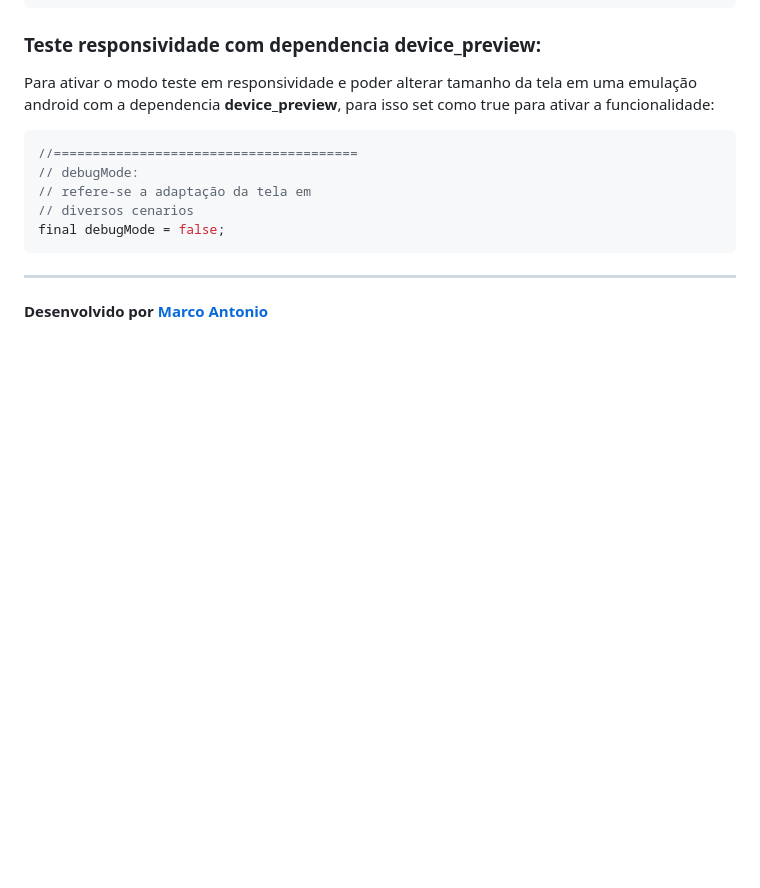
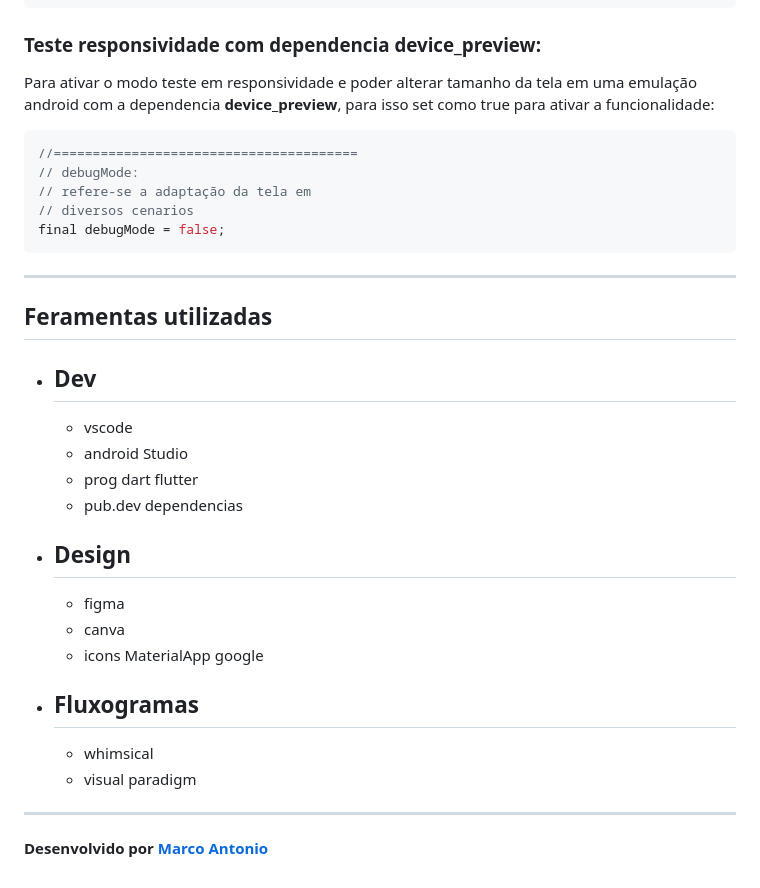
Before and after one commit to marco0antonio0/app-box-gerenciamento, a Markdown page: README.md, the part around the change. GitHub-like rendering; blank space fills up the shorter version.

Commit message:
up files - readme

```diff
--- a/README.md
+++ b/README.md
@@ -219,4 +219,24 @@ final debugMode = false;
 
 ---
 
+## Feramentas utilizadas
+
+- Dev
+  -
+  - vscode
+  - android Studio
+  - prog dart flutter
+  - pub.dev dependencias
+- Design
+  -
+  - figma
+  - canva
+  - icons MaterialApp google
+- Fluxogramas
+  -
+  - whimsical
+  - visual paradigm
+
+---
+
 **Desenvolvido por [Marco Antonio](https://github.com/marco0antonio0)**
```
